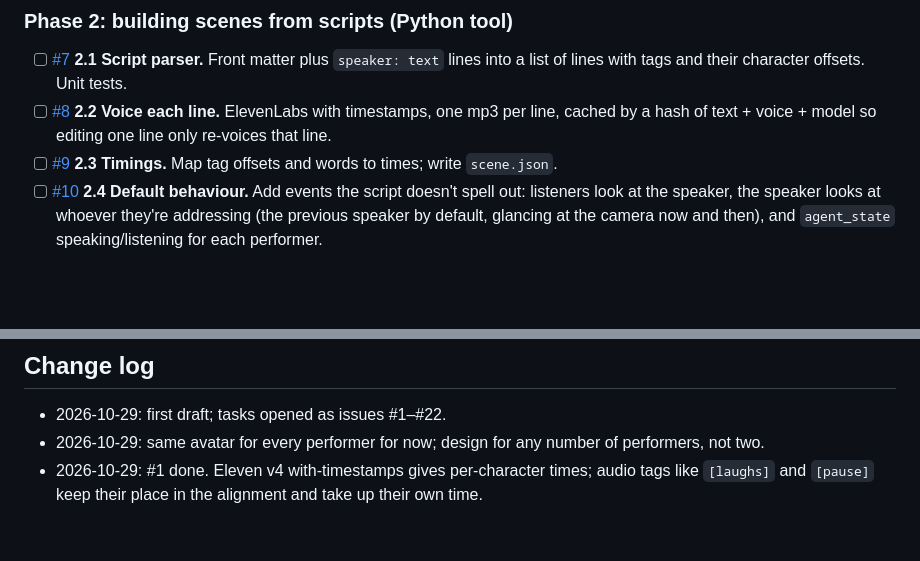
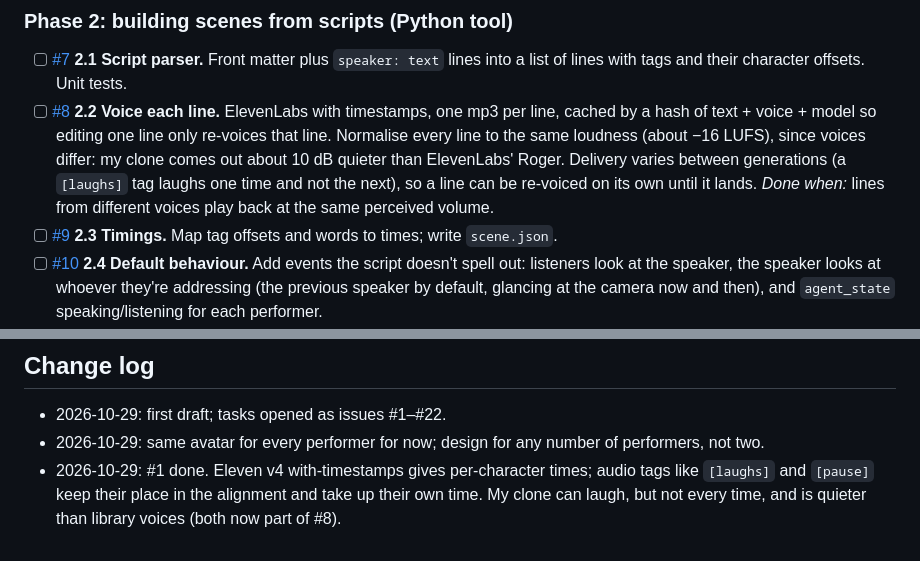
Before and after one commit to peted70/livekit-avatar, a Markdown page: docs/plans/scene-player.md, 2 parts joined by grey strips. GitHub-like rendering; blank space fills up the shorter version.

Commit message:
Plan: normalise line loudness and allow re-voicing single lines (#8)
Co-Authored-By: Claude Opus 5.5 <noreply@anthropic.com>

```diff
--- a/docs/plans/scene-player.md
+++ b/docs/plans/scene-player.md
@@ -94,7 +94,11 @@ Each task should leave the live single-avatar demo working.
 - [ ] [#7](https://github.com/peted70/livekit-avatar/issues/7) **2.1 Script parser.** Front matter plus `speaker: text` lines into a list of lines with
       tags and their character offsets. Unit tests.
 - [ ] [#8](https://github.com/peted70/livekit-avatar/issues/8) **2.2 Voice each line.** ElevenLabs with timestamps, one mp3 per line, cached by a hash of
-      text + voice + model so editing one line only re-voices that line.
+      text + voice + model so editing one line only re-voices that line. Normalise every line to
+      the same loudness (about −16 LUFS), since voices differ: my clone comes out about 10 dB
+      quieter than ElevenLabs' Roger. Delivery varies between generations (a `[laughs]` tag laughs
+      one time and not the next), so a line can be re-voiced on its own until it lands.
+      *Done when:* lines from different voices play back at the same perceived volume.
 - [ ] [#9](https://github.com/peted70/livekit-avatar/issues/9) **2.3 Timings.** Map tag offsets and words to times; write `scene.json`.
 - [ ] [#10](https://github.com/peted70/livekit-avatar/issues/10) **2.4 Default behaviour.** Add events the script doesn't spell out: listeners look at the
       speaker, the speaker looks at whoever they're addressing (the previous speaker by default,
@@ -158,4 +162,5 @@ Each task should leave the live single-avatar demo working.
 - 2026-10-29: first draft; tasks opened as issues #1–#22.
 - 2026-10-29: same avatar for every performer for now; design for any number of performers, not two.
 - 2026-10-29: #1 done. Eleven v4 with-timestamps gives per-character times; audio tags like
-  `[laughs]` and `[pause]` keep their place in the alignment and take up their own time.
+  `[laughs]` and `[pause]` keep their place in the alignment and take up their own time. My clone
+  can laugh, but not every time, and is quieter than library voices (both now part of #8).
```
